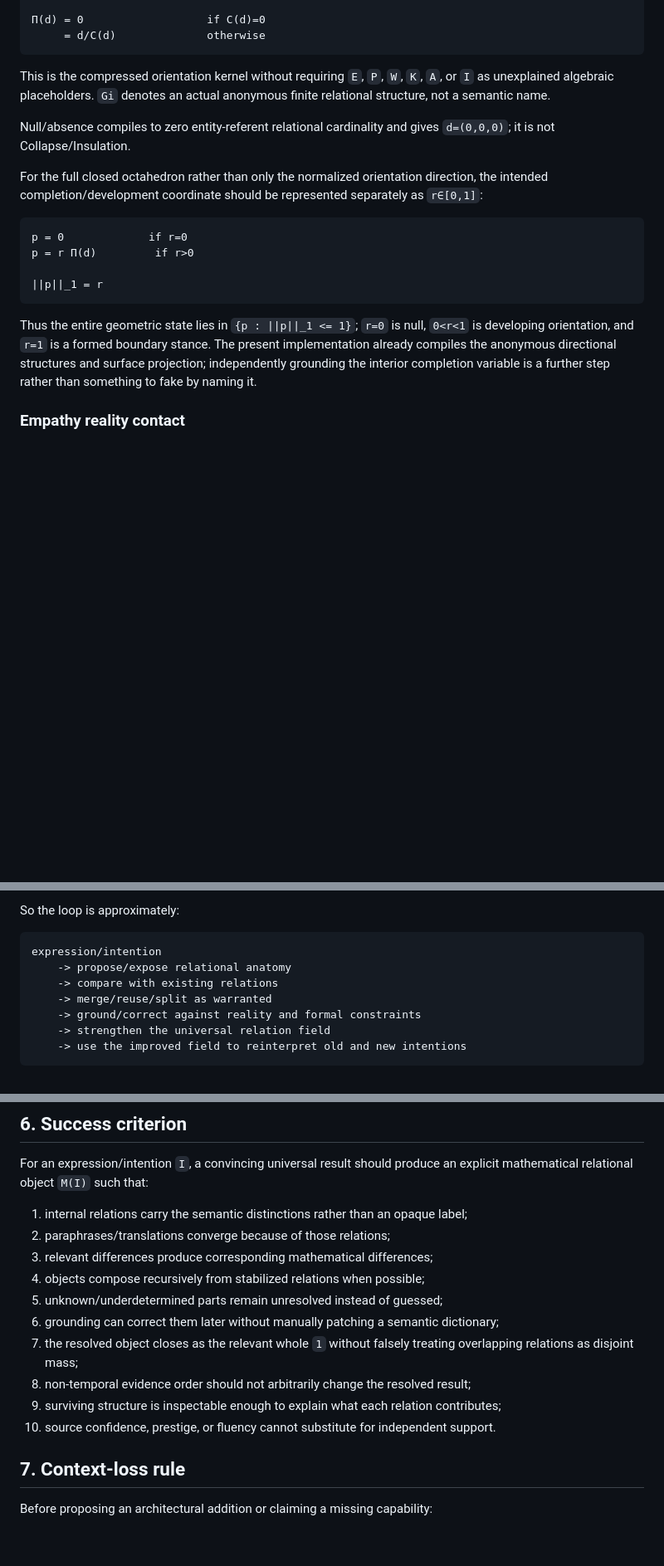
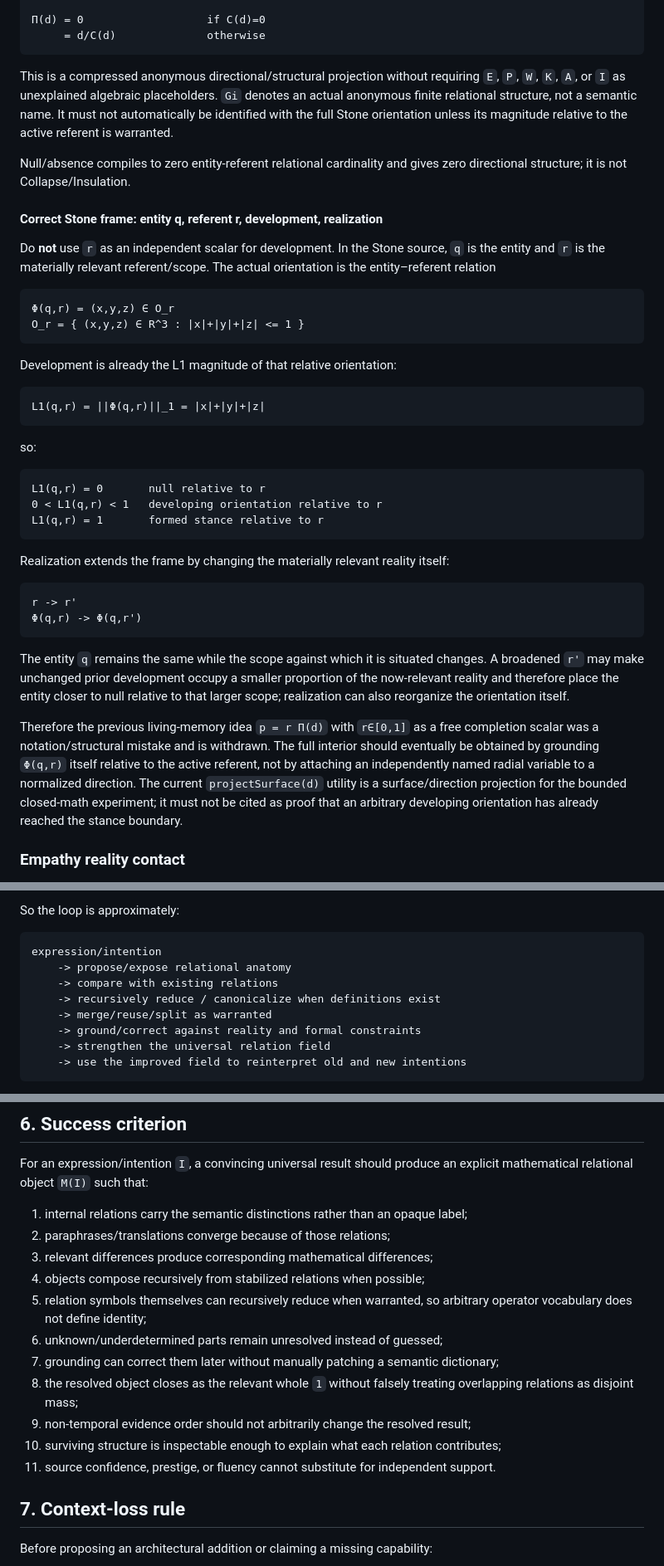
Before and after one commit to raulmiguelparasiii/42ndMind, a Markdown page: UNIVERSAL_LANGUAGE_TRACK.md, 3 parts joined by grey strips. Shown at 83% size. Rendered like a GitHub page; blank space fills up the shorter version.

Commit message:
Correct Stone frame and record recursive reduction

````diff
--- a/UNIVERSAL_LANGUAGE_TRACK.md
+++ b/UNIVERSAL_LANGUAGE_TRACK.md
@@ -137,20 +138,43 @@ C(d) = |d1|+|d2|+|d3|
      = d/C(d)              otherwise
 ```
 
-This is the compressed orientation kernel without requiring `E`, `P`, `W`, `K`, `A`, or `I` as unexplained algebraic placeholders. `Gi` denotes an actual anonymous finite relational structure, not a semantic name.
+This is a compressed anonymous directional/structural projection without requiring `E`, `P`, `W`, `K`, `A`, or `I` as unexplained algebraic placeholders. `Gi` denotes an actual anonymous finite relational structure, not a semantic name. It must not automatically be identified with the full Stone orientation unless its magnitude relative to the active referent is warranted.
 
-Null/absence compiles to zero entity-referent relational cardinality and gives `d=(0,0,0)`; it is not Collapse/Insulation.
+Null/absence compiles to zero entity-referent relational cardinality and gives zero directional structure; it is not Collapse/Insulation.
 
-For the full closed octahedron rather than only the normalized orientation direction, the intended completion/development coordinate should be represented separately as `r∈[0,1]`:
+#### Correct Stone frame: entity q, referent r, development, realization
+
+Do **not** use `r` as an independent scalar for development. In the Stone source, `q` is the entity and `r` is the materially relevant referent/scope. The actual orientation is the entity–referent relation
 
 ```text
-p = 0             if r=0
-p = r Π(d)         if r>0
-
-||p||_1 = r
+Φ(q,r) = (x,y,z) ∈ O_r
+O_r = { (x,y,z) ∈ R^3 : |x|+|y|+|z| <= 1 }
 ```
 
-Thus the entire geometric state lies in `{p : ||p||_1 <= 1}`; `r=0` is null, `0<r<1` is developing orientation, and `r=1` is a formed boundary stance. The present implementation already compiles the anonymous directional structures and surface projection; independently grounding the interior completion variable is a further step rather than something to fake by naming it.
+Development is already the L1 magnitude of that relative orientation:
+
+```text
+L1(q,r) = ||Φ(q,r)||_1 = |x|+|y|+|z|
+```
+
+so:
+
+```text
+L1(q,r) = 0       null relative to r
+0 < L1(q,r) < 1   developing orientation relative to r
+L1(q,r) = 1       formed stance relative to r
+```
+
+Realization extends the frame by changing the materially relevant reality itself:
+
+```text
+r -> r'
+Φ(q,r) -> Φ(q,r')
+```
+
+The entity `q` remains the same while the scope against which it is situated changes. A broadened `r'` may make unchanged prior development occupy a smaller proportion of the now-relevant reality and therefore place the entity closer to null relative to that larger scope; realization can also reorganize the orientation itself.
+
+Therefore the previous living-memory idea `p = r Π(d)` with `r∈[0,1]` as a free completion scalar was a notation/structural mistake and is withdrawn. The full interior should eventually be obtained by grounding `Φ(q,r)` itself relative to the active referent, not by attaching an independently named radial variable to a normalized direction. The current `projectSurface(d)` utility is a surface/direction projection for the bounded closed-math experiment; it must not be cited as proof that an arbitrary developing orientation has already reached the stance boundary.
 
 ### Empathy reality contact
 
@@ -207,6 +249,7 @@ So the loop is approximately:
 expression/intention
     -> propose/expose relational anatomy
     -> compare with existing relations
+    -> recursively reduce / canonicalize when definitions exist
     -> merge/reuse/split as warranted
     -> ground/correct against reality and formal constraints
     -> strengthen the universal relation field
@@ -223,12 +266,13 @@ For an expression/intention `I`, a convincing universal result should produce an
 2. paraphrases/translations converge because of those relations;
 3. relevant differences produce corresponding mathematical differences;
 4. objects compose recursively from stabilized relations when possible;
-5. unknown/underdetermined parts remain unresolved instead of guessed;
-6. grounding can correct them later without manually patching a semantic dictionary;
-7. the resolved object closes as the relevant whole `1` without falsely treating overlapping relations as disjoint mass;
-8. non-temporal evidence order should not arbitrarily change the resolved result;
-9. surviving structure is inspectable enough to explain what each relation contributes;
-10. source confidence, prestige, or fluency cannot substitute for independent support.
+5. relation symbols themselves can recursively reduce when warranted, so arbitrary operator vocabulary does not define identity;
+6. unknown/underdetermined parts remain unresolved instead of guessed;
+7. grounding can correct them later without manually patching a semantic dictionary;
+8. the resolved object closes as the relevant whole `1` without falsely treating overlapping relations as disjoint mass;
+9. non-temporal evidence order should not arbitrarily change the resolved result;
+10. surviving structure is inspectable enough to explain what each relation contributes;
+11. source confidence, prestige, or fluency cannot substitute for independent support.
 
 ## 7. Context-loss rule
 
````
Also changed, not shown: other parts of UNIVERSAL_LANGUAGE_TRACK.md (+19 -0 lines).
